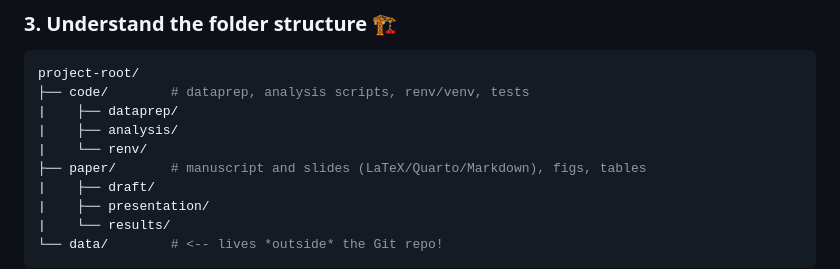
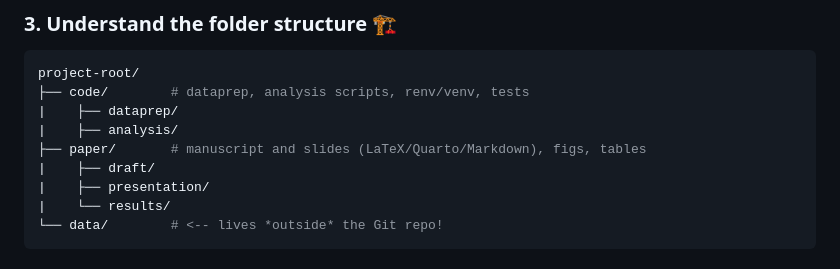
Before and after one commit to sodalabsio/soda_replicator, a Markdown page: README.md, the part around the change. Drawn GitHub-style.

Commit message:
remove renv from directory structure overview in readme

```diff
--- a/README.md
+++ b/README.md
@@ -56,7 +56,6 @@ project-root/
 ├── code/        # dataprep, analysis scripts, renv/venv, tests
 |    ├── dataprep/
 |    ├── analysis/
-|    └── renv/
 ├── paper/       # manuscript and slides (LaTeX/Quarto/Markdown), figs, tables
 |    ├── draft/
 |    ├── presentation/
```
